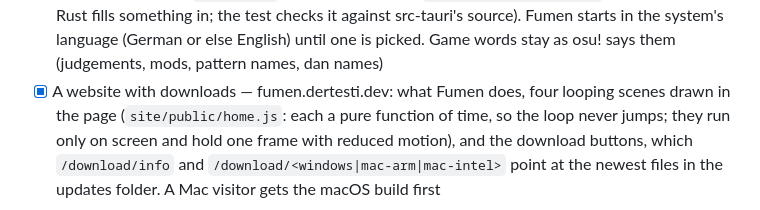
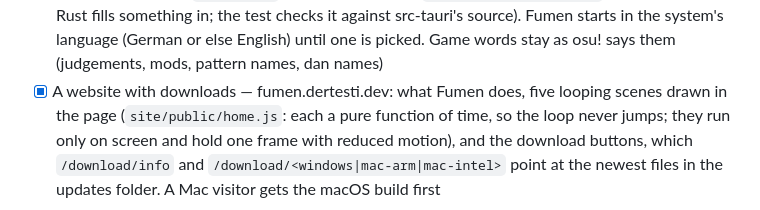
Before and after one commit to EpicSpieler/fumen, a Markdown page: docs/PLAN.md, the part around the change. Rendered like a GitHub page.

Commit message:
Site: a fifth scene, taking everything a search on the mirrors finds
A search for "miku" finds 128 sets; "Add all 112 new" asks first, then the sets go into
osu!lazer one after another while the count runs up. Loops seamlessly like the others.

```diff
--- a/docs/PLAN.md
+++ b/docs/PLAN.md
@@ -454,7 +454,7 @@ sections below is the order of the work.
       pattern where Rust fills something in; the test checks it against src-tauri's source). Fumen
       starts in the system's language (German or else English) until one is picked. Game words
       stay as osu! says them (judgements, mods, pattern names, dan names)
-- [x] A website with downloads — fumen.dertesti.dev: what Fumen does, four looping scenes drawn
+- [x] A website with downloads — fumen.dertesti.dev: what Fumen does, five looping scenes drawn
       in the page (`site/public/home.js`: each a pure function of time, so the loop never jumps; they
       run only on screen and hold one frame with reduced motion), and the download buttons, which
       `/download/info` and `/download/<windows|mac-arm|mac-intel>` point at the newest files in the
```
